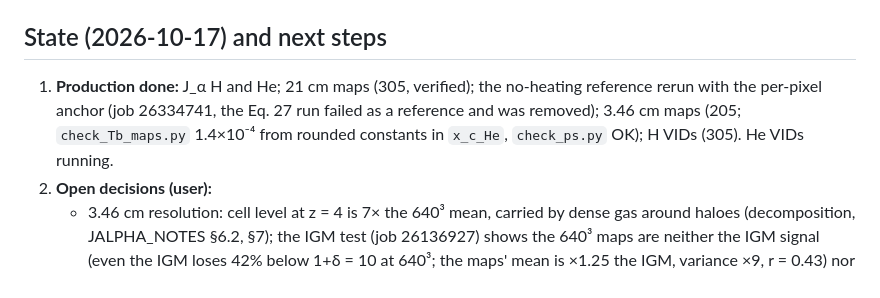
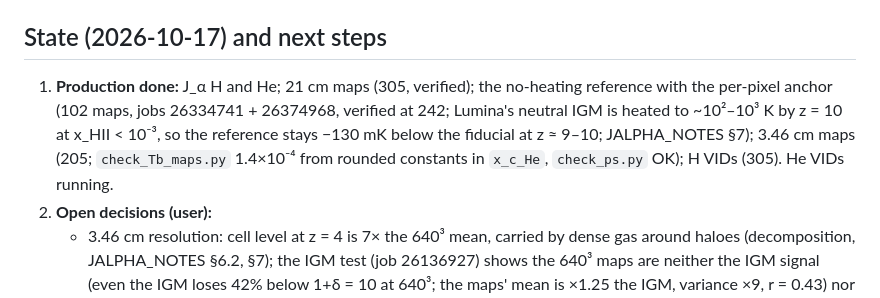
Before and after one commit to changhyun-cho-nyu/21cm-codes, a Markdown page: CLAUDE.md, the part around the change. Drawn GitHub-style.

Commit message:
Record the complete per-pixel-anchored no-heating reference: map check at 242, global signal vs fiducial, replaced fractions, check_ref_T.py at z = 10 (neutral IGM heated to 1e2-1e3 K at x_HII < 1e-3); open: difference already at z = 24.9
Co-Authored-By: Claude Opus 5.5 <noreply@anthropic.com>

```diff
--- a/CLAUDE.md
+++ b/CLAUDE.md
@@ -69,7 +69,7 @@ Test runs: `run_Jalpha_test.sh` (snapshots 156, 300, 406, 500). Checks: `check_*
 - `/orcd/data/mvogelsb/004` is a shared 160 TB group filesystem; it filled on 2026-10-16 and writes (maps, logs) failed silently. Check `df -h` before large jobs.
 
 ## State (2026-10-17) and next steps
-1. **Production done:** J_α H and He; 21 cm maps (305, verified); the no-heating reference rerun with the per-pixel anchor (job 26334741, the Eq. 27 run failed as a reference and was removed); 3.46 cm maps (205; `check_Tb_maps.py` 1.4×10⁻⁴ from rounded constants in `x_c_He`, `check_ps.py` OK); H VIDs (305). He VIDs running.
+1. **Production done:** J_α H and He; 21 cm maps (305, verified); the no-heating reference with the per-pixel anchor (102 maps, jobs 26334741 + 26374968, verified at 242; Lumina's neutral IGM is heated to ~10²–10³ K by z = 10 at x_HII < 10⁻³, so the reference stays −130 mK below the fiducial at z ≈ 9–10; JALPHA_NOTES §7); 3.46 cm maps (205; `check_Tb_maps.py` 1.4×10⁻⁴ from rounded constants in `x_c_He`, `check_ps.py` OK); H VIDs (305). He VIDs running.
 2. **Open decisions (user):**
    - 3.46 cm resolution: cell level at z = 4 is 7× the 640³ mean, carried by dense gas around haloes (decomposition, JALPHA_NOTES §6.2, §7); the IGM test (job 26136927) shows the 640³ maps are neither the IGM signal (even the IGM loses 42% below 1+δ = 10 at 640³; the maps' mean is ×1.25 the IGM, variance ×9, r = 0.43) nor the total; cell-level runs (with whole-box IGM-only maps) at full snapshots 92 and 116 running.
    - ~~Signal normalisation~~ decided 2026-10-17: not corrected (gas-mean normalisation vs Ω_b prefactor: −0.4% at z ≳ 6 to +0.7% at z = 3 in δT_b); fix with the `x_c_He` constants only if the maps are rerun. Ask the Lumina team about the +0.42% gas excess over Ω_b ρ_crit before star formation (JALPHA_NOTES §6.2, §7).
```
Also changed, not shown: JALPHA_NOTES.md (+1 -0 lines).
